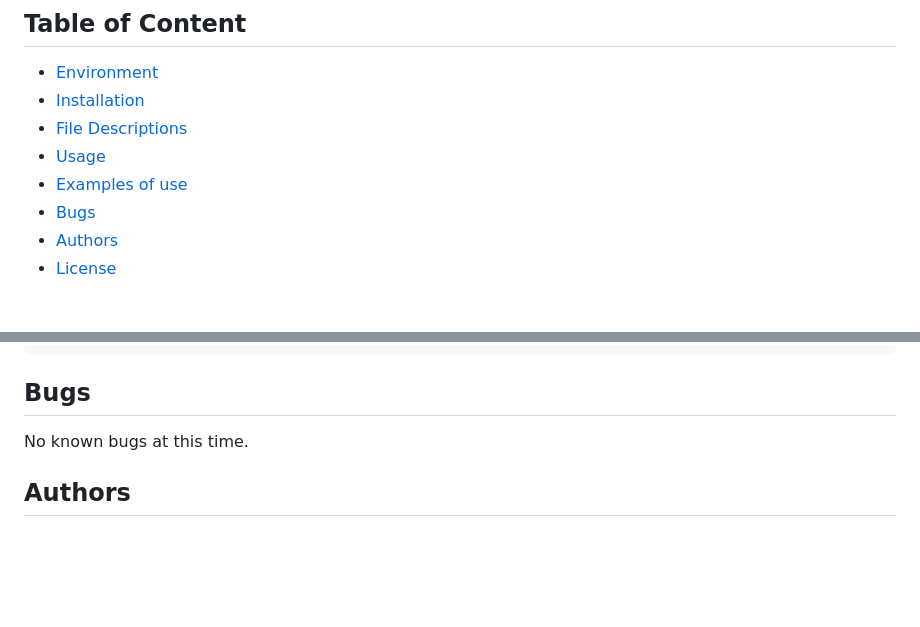
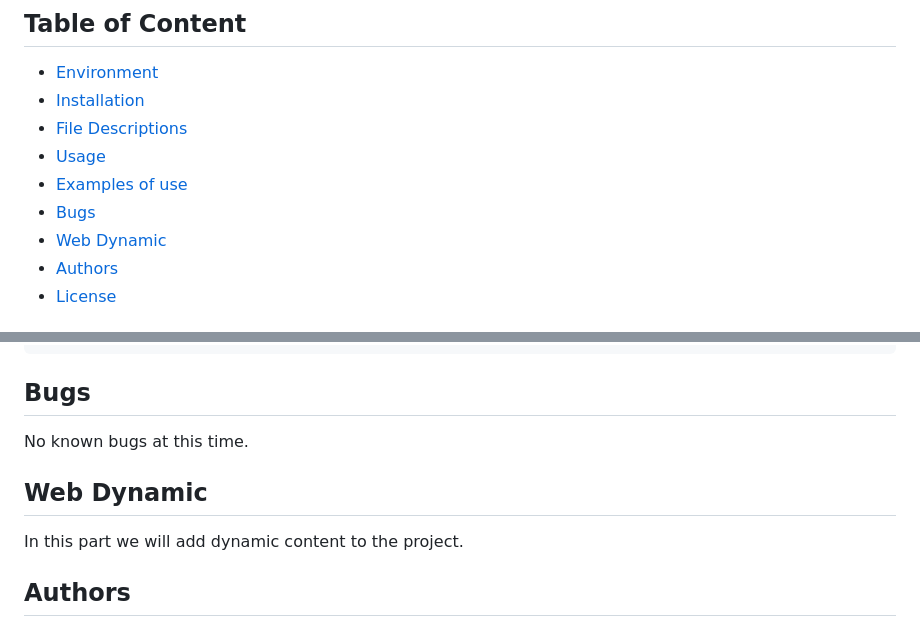
Before and after one commit to Abucheri/AirBnB_clone_v4, a Markdown page: README.md, 2 parts joined by grey strips. GitHub-like rendering; blank space fills up the shorter version.

Commit message:
updated README content

```diff
--- a/README.md
+++ b/README.md
@@ -15,6 +15,7 @@ The console is the first segment of the AirBnB project at Holberton School that
 * [Usage](#usage)
 * [Examples of use](#examples-of-use)
 * [Bugs](#bugs)
+* [Web Dynamic](#web-dynamic)
 * [Authors](#authors)
 * [License](#license)
 
@@ -153,6 +154,9 @@ EOF  all  create  destroy  help  quit  show  update
 ## Bugs
 No known bugs at this time.
 
+## Web Dynamic
+In this part we will add dynamic content to the project.
+
 ## Authors
 Alexa Orrico - [Github](https://github.com/alexaorrico) / [Twitter](https://twitter.com/alexa_orrico)
 Jennifer Huang - [Github](https://github.com/jhuang10123) / [Twitter](https://twitter.com/earthtojhuang)
```
